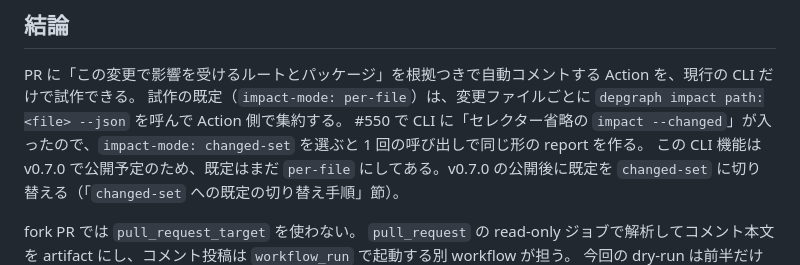
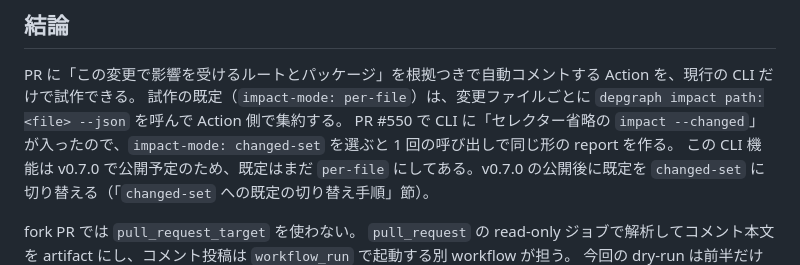
Before and after one commit to TamaT-LLC/depgraph-cli, a Markdown page: docs/40_arch_design/design-github-action-pr-impact.md, the part around the change. GitHub-like rendering.

Commit message:
docs: 設計メモで行頭の #550 を PR #550 にして見出しと誤認されないようにする
Co-Authored-By: Claude Opus 5.5 <noreply@anthropic.com>

```diff
--- a/docs/40_arch_design/design-github-action-pr-impact.md
+++ b/docs/40_arch_design/design-github-action-pr-impact.md
@@ -9,7 +9,7 @@
 
 PR に「この変更で影響を受けるルートとパッケージ」を根拠つきで自動コメントする Action を、現行の CLI だけで試作できる。
 試作の既定（`impact-mode: per-file`）は、変更ファイルごとに `depgraph impact path:<file> --json` を呼んで Action 側で集約する。
-#550 で CLI に「セレクター省略の `impact --changed`」が入ったので、`impact-mode: changed-set` を選ぶと 1 回の呼び出しで同じ形の report を作る。
+PR #550 で CLI に「セレクター省略の `impact --changed`」が入ったので、`impact-mode: changed-set` を選ぶと 1 回の呼び出しで同じ形の report を作る。
 この CLI 機能は v0.7.0 で公開予定のため、既定はまだ `per-file` にしてある。v0.7.0 の公開後に既定を `changed-set` に切り替える（「`changed-set` への既定の切り替え手順」節）。
 
 fork PR では `pull_request_target` を使わない。
```
